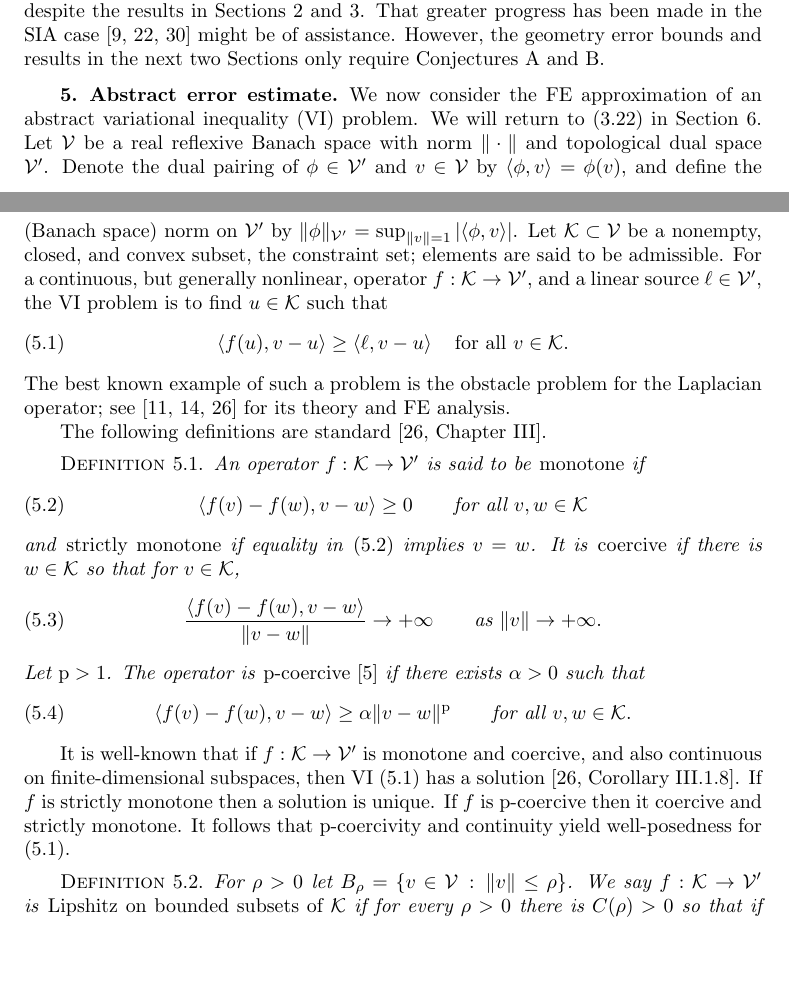
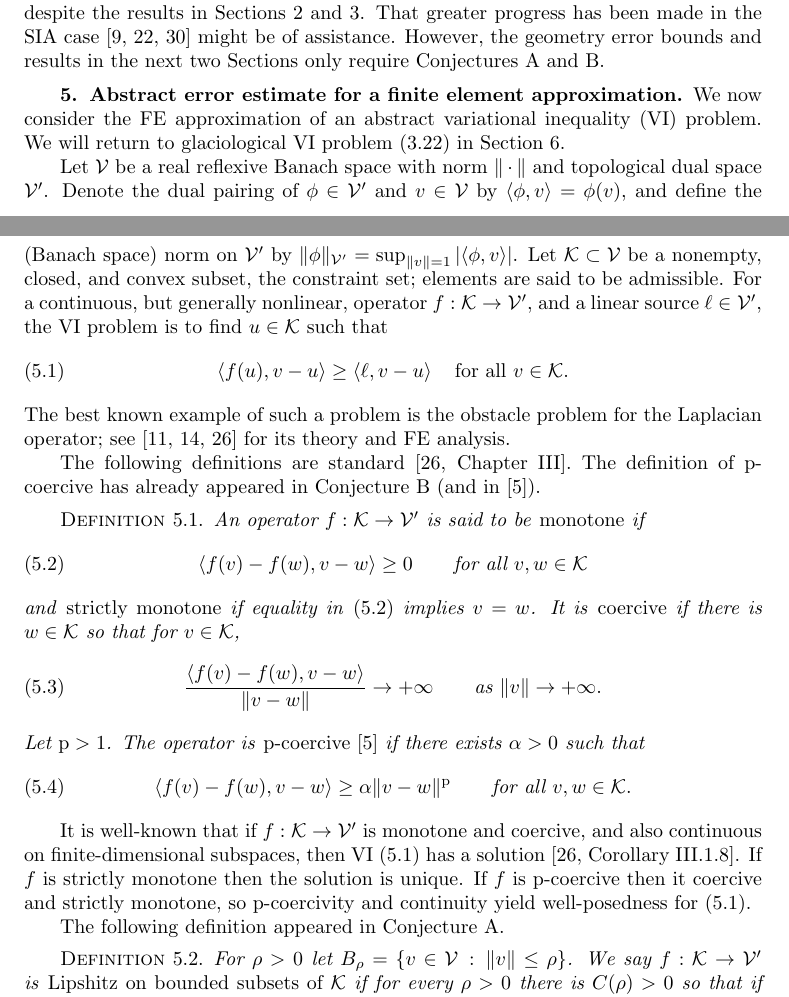
Before and after one commit to bueler/glacier-fe-estimate, a LaTeX paper (paper/estimate.tex): two parts of pages 15 and 16 of 20, joined at a grey line, cut so that both start at the same text, the shorter picture padded with empty space. Compiled offline with pdfLaTeX.

Commit message:
a few more edits to complete the sweep

```diff
--- a/paper/estimate.tex
+++ b/paper/estimate.tex
@@ -560,15 +560,17 @@ Theorem \ref{thm:stepwellposed} addresses the well-posedness of a single implici
 While practitioners of numerical ice sheet and glacier modeling using Stokes dynamics must expect conjectures like the above to hold, they may be difficult to prove despite the results in Sections \ref{sec:stokes} and \ref{sec:model}.  That greater progress has been made in the SIA case \cite{Calvoetal2003,JouvetBueler2012,PiersantiTemam2023} might be of assistance.  However, the geometry error bounds and results in the next two Sections only require Conjectures \ref{conj:a} and \ref{conj:b}.
 
 
-\section{Abstract error estimate} \label{sec:abstractestimate}
+\section{Abstract error estimate for a finite element approximation} \label{sec:abstractestimate}
 
-We now consider the FE approximation of an abstract variational inequality (VI) problem.  We will return to \eqref{eq:be:vi} in Section \ref{sec:application}.  Let $\cV$ be a real reflexive Banach space with norm $\|\cdot\|$ and topological dual space $\cV'$.  Denote the dual pairing of $\phi \in \cV'$ and $v\in\cV$ by $\ip{\phi}{v} = \phi(v)$, and define the (Banach space) norm on $\cV'$ by $\|\phi\|_{\cV'} = \sup_{\|v\|=1} |\!\ip{\phi}{v}\!|$.  Let $\cK \subset \cV$ be a nonempty, closed, and convex subset, the constraint set; elements are said to be admissible.  For a continuous, but generally nonlinear, operator $f:\cK \to \cV'$, and a linear source $\ell\in \cV'$, the VI problem is to find $u\in \cK$ such that
+We now consider the FE approximation of an abstract variational inequality (VI) problem.  We will return to glaciological VI problem \eqref{eq:be:vi} in Section \ref{sec:application}.
+
+Let $\cV$ be a real reflexive Banach space with norm $\|\cdot\|$ and topological dual space $\cV'$.  Denote the dual pairing of $\phi \in \cV'$ and $v\in\cV$ by $\ip{\phi}{v} = \phi(v)$, and define the (Banach space) norm on $\cV'$ by $\|\phi\|_{\cV'} = \sup_{\|v\|=1} |\!\ip{\phi}{v}\!|$.  Let $\cK \subset \cV$ be a nonempty, closed, and convex subset, the constraint set; elements are said to be admissible.  For a continuous, but generally nonlinear, operator $f:\cK \to \cV'$, and a linear source $\ell\in \cV'$, the VI problem is to find $u\in \cK$ such that
 \begin{equation}
 \ip{f(u)}{v-u} \ge \ip{\ell}{v-u} \quad \text{for all } v\in \cK. \label{eq:vi}
 \end{equation}
 The best known example of such a problem is the obstacle problem for the Laplacian operator; see \cite{Ciarlet2002,Evans2010,KinderlehrerStampacchia1980} for its theory and FE analysis.
 
-The following definitions are standard \cite[Chapter III]{KinderlehrerStampacchia1980}.
+The following definitions are standard \cite[Chapter III]{KinderlehrerStampacchia1980}.  The definition of $\pp$-coercive has already appeared in Conjecture \ref{conj:b} (and in \cite{Bueler2021conservation}).
 
 \begin{definition} \label{def:monotonepcoercive}
 An operator $f:\cK \to \cV'$ is said to be \emph{monotone} if
@@ -585,8 +587,10 @@ Let $\pp>1$.  The operator is \emph{$\pp$-coercive \cite{Bueler2021conservation}
 \end{equation}
 \end{definition}
 
-It is well-known that if $f:\cK \to \cV'$ is monotone and coercive, and also continuous on finite-dimensional subspaces, then VI \eqref{eq:vi} has a solution \cite[Corollary III.1.8]{KinderlehrerStampacchia1980}.  If $f$ is strictly monotone then a solution is unique.  If $f$ is $\pp$-coercive then it coercive and strictly monotone.  It follows that $\pp$-coercivity and continuity yield well-posedness for \eqref{eq:vi}.
+It is well-known that if $f:\cK \to \cV'$ is monotone and coercive, and also continuous on finite-dimensional subspaces, then VI \eqref{eq:vi} has a solution \cite[Corollary III.1.8]{KinderlehrerStampacchia1980}.  If $f$ is strictly monotone then the solution is unique.  If $f$ is $\pp$-coercive then it coercive and strictly monotone, so $\pp$-coercivity and continuity yield well-posedness for \eqref{eq:vi}.
 % \cite{Peral1997} uniform continuity over bounded sets for p-Laplacian: Thm A.0.6
+
+The following definition appeared in Conjecture \ref{conj:a}.
 
 \begin{definition} \label{def:lipshitz}
 For $\rho>0$ let $B_\rho = \{v\in \cV\,:\,\|v\|\le \rho\}$.  We say $f:\cK \to \cV'$ is \emph{Lipshitz on bounded subsets of $\cK$} if for every $\rho>0$ there is $C(\rho)>0$ so that if $v,w \in B_\rho \cap \cK$ and $z\in\cV$ then $|\ip{f(v)-f(w)}{z}| \le C(\rho) \|v-w\| \|z\|$, equivalently
```
